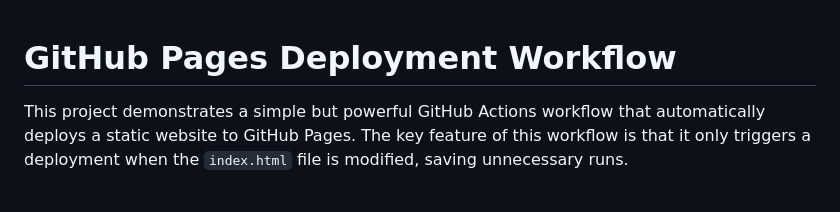
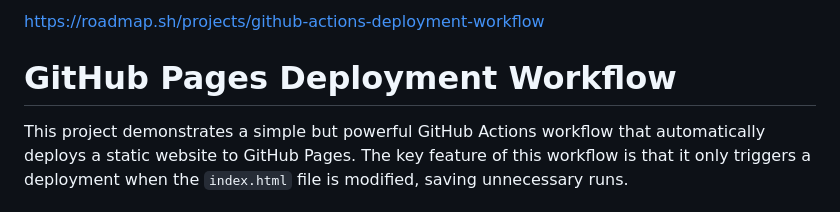
Before and after one commit to Leroirekton/gh-deployment-workflow, a Markdown page: README.md, the part around the change. Rendered like a GitHub page.

Commit message:
Add link to GitHub Actions deployment roadmap

```diff
--- a/README.md
+++ b/README.md
@@ -1,3 +1,5 @@
+https://roadmap.sh/projects/github-actions-deployment-workflow
+
 # GitHub Pages Deployment Workflow
 
 This project demonstrates a simple but powerful GitHub Actions workflow that automatically deploys a static website to GitHub Pages. The key feature of this workflow is that it only triggers a deployment when the `index.html` file is modified, saving unnecessary runs.
```
